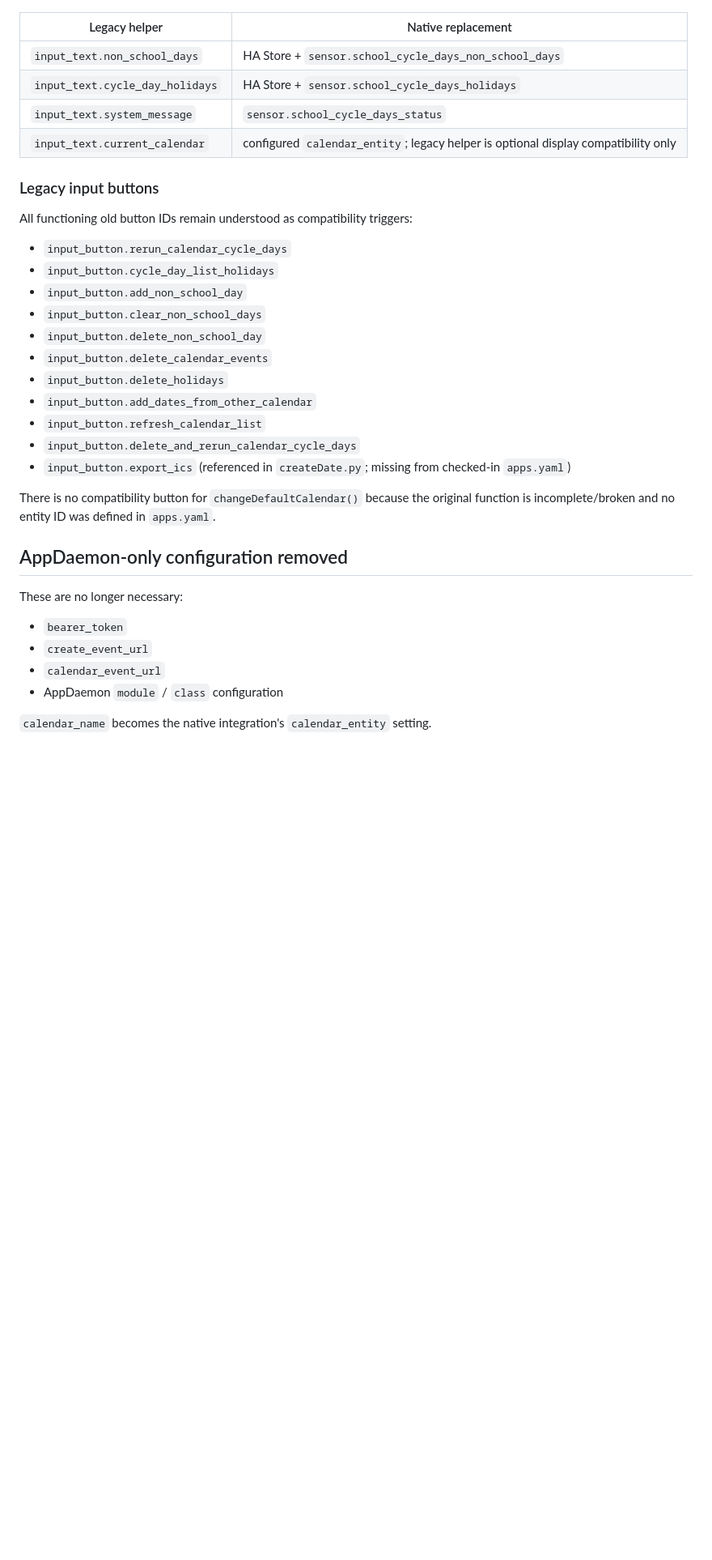
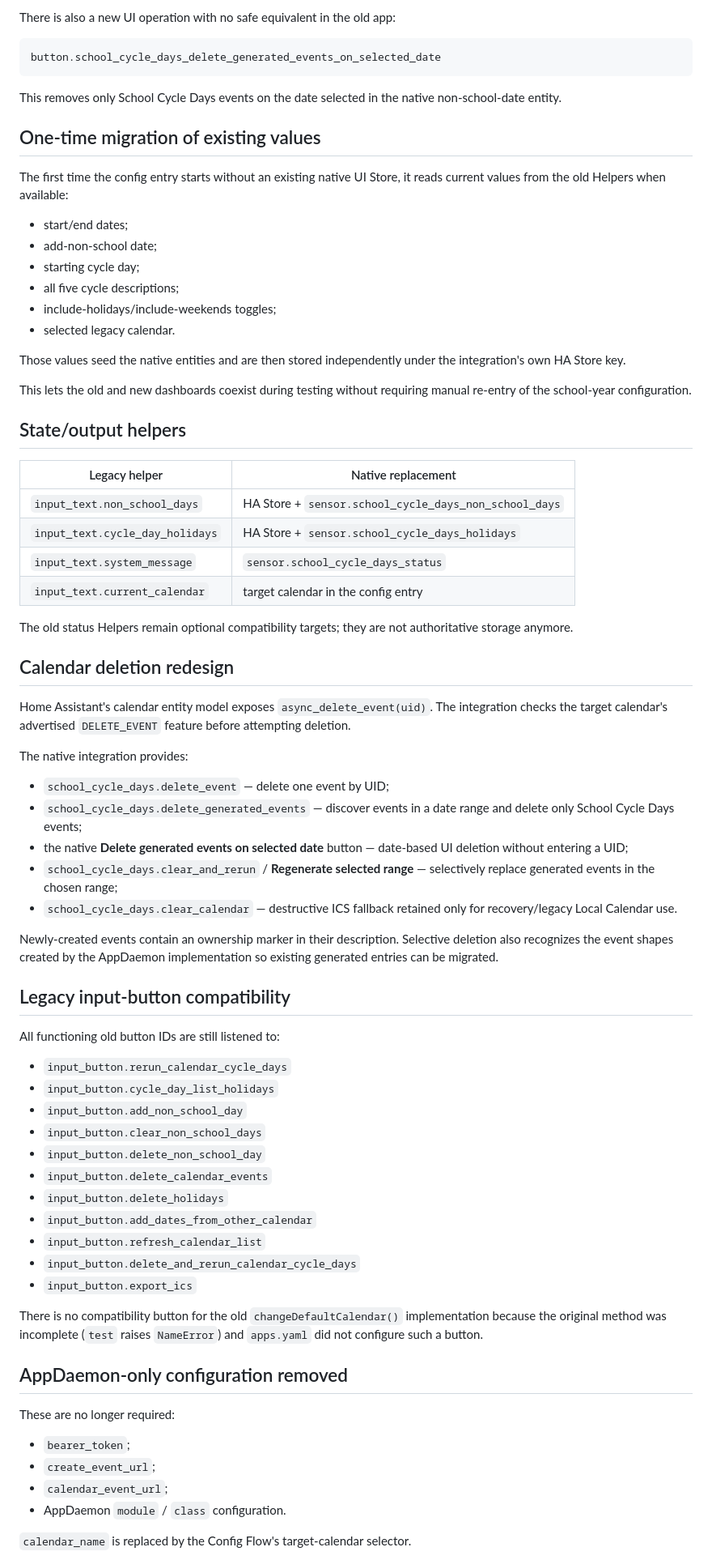
Before and after one commit to gmalbert/schoolCycleDays, a Markdown page: ha_custom_integration/APPDAEMON_COMPATIBILITY_AUDIT.md, the part around one of its changes. Shown at 81% size. Rendered like a GitHub page; blank space fills up the shorter version.

````diff
--- a/ha_custom_integration/APPDAEMON_COMPATIBILITY_AUDIT.md
+++ b/ha_custom_integration/APPDAEMON_COMPATIBILITY_AUDIT.md
@@ -78,14 +101,54 @@ These are all optional now.
+There is also a new UI operation with no safe equivalent in the old app:
+
+```text
+button.school_cycle_days_delete_generated_events_on_selected_date
+```
+
+This removes only School Cycle Days events on the date selected in the native non-school-date entity.
+
+## One-time migration of existing values
+
+The first time the config entry starts without an existing native UI Store, it reads current values from the old Helpers when available:
+
+- start/end dates;
+- add-non-school date;
+- starting cycle day;
+- all five cycle descriptions;
+- include-holidays/include-weekends toggles;
+- selected legacy calendar.
+
+Those values seed the native entities and are then stored independently under the integration's own HA Store key.
+
+This lets the old and new dashboards coexist during testing without requiring manual re-entry of the school-year configuration.
+
+## State/output helpers
 
 | Legacy helper | Native replacement |
 |---|---|
 | `input_text.non_school_days` | HA Store + `sensor.school_cycle_days_non_school_days` |
 | `input_text.cycle_day_holidays` | HA Store + `sensor.school_cycle_days_holidays` |
 | `input_text.system_message` | `sensor.school_cycle_days_status` |
-| `input_text.current_calendar` | configured `calendar_entity`; legacy helper is optional display compatibility only |
+| `input_text.current_calendar` | target calendar in the config entry |
 
-### Legacy input buttons
+The old status Helpers remain optional compatibility targets; they are not authoritative storage anymore.
 
-All functioning old button IDs remain understood as compatibility triggers:
+## Calendar deletion redesign
+
+Home Assistant's calendar entity model exposes `async_delete_event(uid)`. The integration checks the target calendar's advertised `DELETE_EVENT` feature before attempting deletion.
+
+The native integration provides:
+
+- `school_cycle_days.delete_event` — delete one event by UID;
+- `school_cycle_days.delete_generated_events` — discover events in a date range and delete only School Cycle Days events;
+- the native **Delete generated events on selected date** button — date-based UI deletion without entering a UID;
+- `school_cycle_days.clear_and_rerun` / **Regenerate selected range** — selectively replace generated events in the chosen range;
+- `school_cycle_days.clear_calendar` — destructive ICS fallback retained only for recovery/legacy Local Calendar use.
+
+Newly-created events contain an ownership marker in their description. Selective deletion also recognizes the event shapes created by the AppDaemon implementation so existing generated entries can be migrated.
+
+## Legacy input-button compatibility
+
+All functioning old button IDs are still listened to:
 
 - `input_button.rerun_calendar_cycle_days`
 - `input_button.cycle_day_list_holidays`
@@ -97,18 +160,18 @@ All functioning old button IDs remain understood as compatibility triggers:
 - `input_button.add_dates_from_other_calendar`
 - `input_button.refresh_calendar_list`
 - `input_button.delete_and_rerun_calendar_cycle_days`
-- `input_button.export_ics` (referenced in `createDate.py`; missing from checked-in `apps.yaml`)
+- `input_button.export_ics`
 
-There is no compatibility button for `changeDefaultCalendar()` because the original function is incomplete/broken and no entity ID was defined in `apps.yaml`.
+There is no compatibility button for the old `changeDefaultCalendar()` implementation because the original method was incomplete (`test` raises `NameError`) and `apps.yaml` did not configure such a button.
 
 ## AppDaemon-only configuration removed
 
-These are no longer necessary:
+These are no longer required:
 
-- `bearer_token`
-- `create_event_url`
-- `calendar_event_url`
-- AppDaemon `module` / `class` configuration
+- `bearer_token`;
+- `create_event_url`;
+- `calendar_event_url`;
+- AppDaemon `module` / `class` configuration.
 
-`calendar_name` becomes the native integration's `calendar_entity` setting.
+`calendar_name` is replaced by the Config Flow's target-calendar selector.
 
````
Also changed, not shown: other parts of ha_custom_integration/APPDAEMON_COMPATIBILITY_AUDIT.md (+81 -56 lines).
